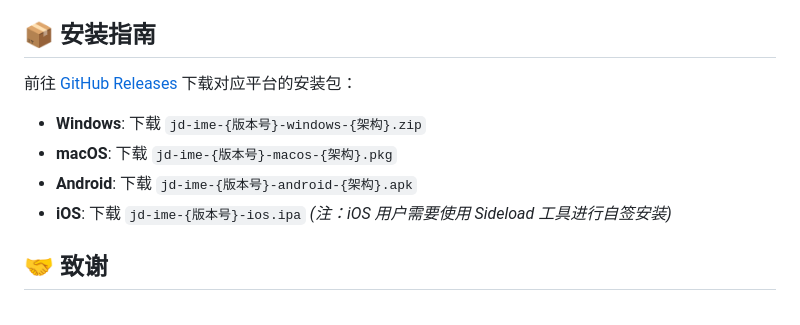
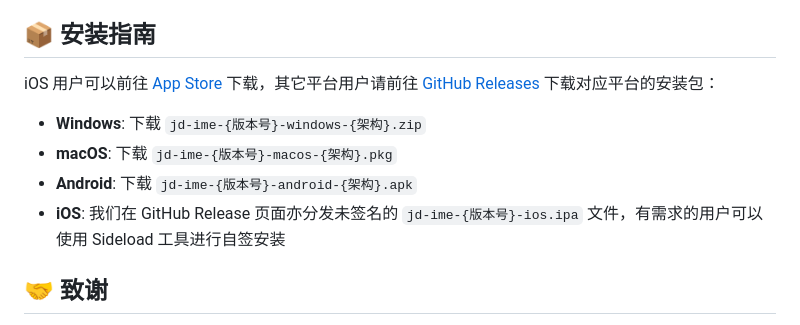
Before and after one commit to hronro/ime-jd, a Markdown page: README.md, the part around the change. GitHub-like rendering.

Commit message:
docs: add App Store link for iOS platform in README.md

```diff
--- a/README.md
+++ b/README.md
@@ -44,12 +44,12 @@
 
 ## 📦 安装指南
 
-前往 [GitHub Releases](https://github.com/hronro/ime-jd/releases/latest) 下载对应平台的安装包：
+iOS 用户可以前往 [App Store](https://apps.apple.com/cn/app/键道输入法/id6791807743) 下载，其它平台用户请前往 [GitHub Releases](https://github.com/hronro/ime-jd/releases/latest) 下载对应平台的安装包：
 
 - **Windows**: 下载 `jd-ime-{版本号}-windows-{架构}.zip`
 - **macOS**: 下载 `jd-ime-{版本号}-macos-{架构}.pkg`
 - **Android**: 下载 `jd-ime-{版本号}-android-{架构}.apk`
-- **iOS**: 下载 `jd-ime-{版本号}-ios.ipa` *(注：iOS 用户需要使用 Sideload 工具进行自签安装)*
+- **iOS**: 我们在 GitHub Release 页面亦分发未签名的 `jd-ime-{版本号}-ios.ipa` 文件，有需求的用户可以使用 Sideload 工具进行自签安装
 
 ## 🤝 致谢
 
```
